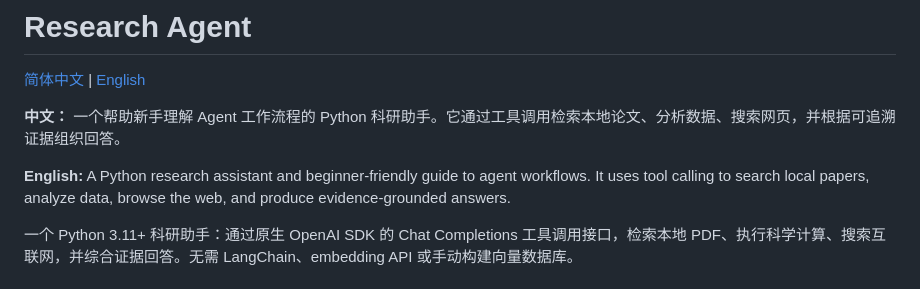
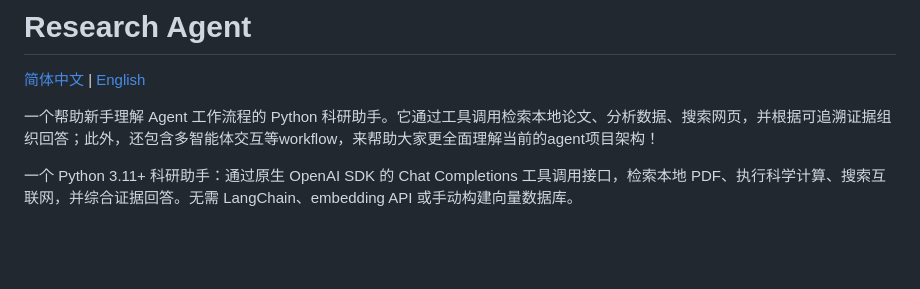
Before and after one commit to ChaoqunZhung/A-Simple-Project-for-Learning-AI-Agents, a Markdown page: README_EN.md, the part around the change. GitHub-like rendering; blank space fills up the shorter version.

```diff
--- a/README_EN.md
+++ b/README_EN.md
@@ -2,9 +2,7 @@
 
 [简体中文](./README.md) | [English](./README_EN.md)
 
-**中文：** 一个帮助新手理解 Agent 工作流程的 Python 科研助手。它通过工具调用检索本地论文、分析数据、搜索网页，并根据可追溯证据组织回答。
-
-**English:** A Python research assistant and beginner-friendly guide to agent workflows. It uses tool calling to search local papers, analyze data, browse the web, and produce evidence-grounded answers.
+一个帮助新手理解 Agent 工作流程的 Python 科研助手。它通过工具调用检索本地论文、分析数据、搜索网页，并根据可追溯证据组织回答；此外，还包含多智能体交互等workflow，来帮助大家更全面理解当前的agent项目架构！
 
 一个 Python 3.11+ 科研助手：通过原生 OpenAI SDK 的 Chat Completions 工具调用接口，检索本地 PDF、执行科学计算、搜索互联网，并综合证据回答。无需 LangChain、embedding API 或手动构建向量数据库。
 
```
